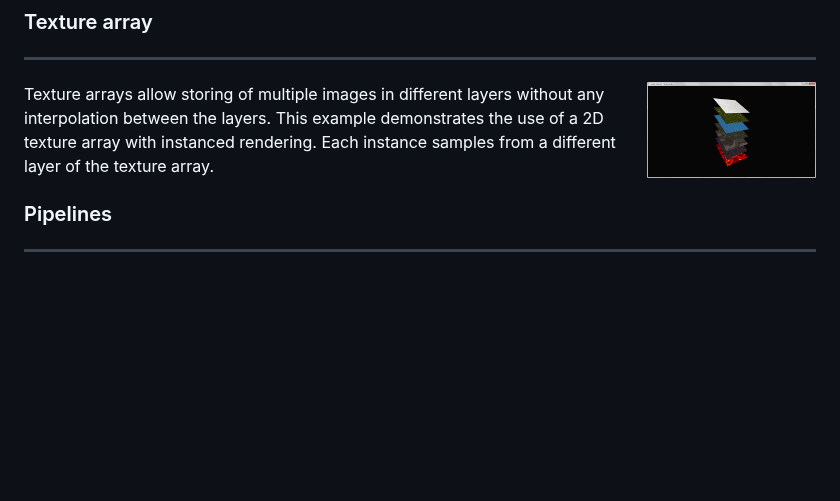
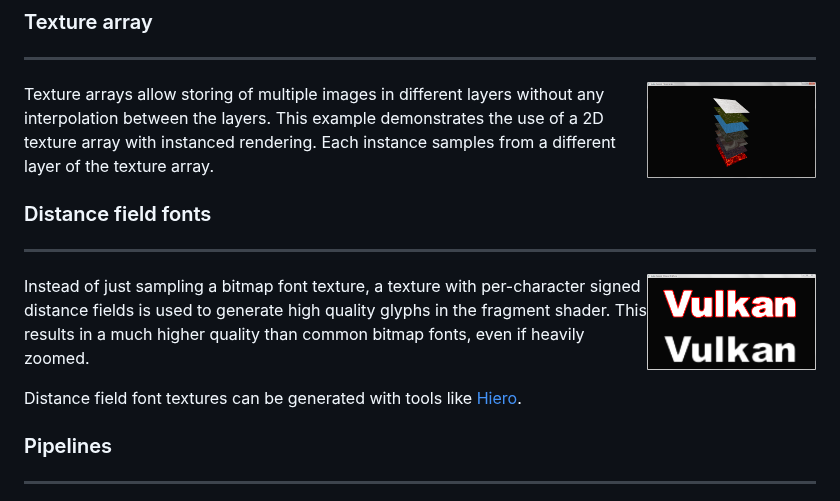
Before and after one commit to SaschaWillems/Vulkan, a Markdown page: README.md, the part around the change. Rendered like a GitHub page; pictures changed too: screenshots/font_distancefield.png (added); blank space fills up the shorter version.

Commit message:
Added info and screenshot for distance field font rendering example

```diff
--- a/README.md
+++ b/README.md
@@ -49,6 +49,14 @@ The demo uses two different pipelines (and shader sets) to display the cubemap a
 
 Texture arrays allow storing of multiple images in different layers without any interpolation between the layers.
 This example demonstrates the use of a 2D texture array with instanced rendering. Each instance samples from a different layer of the texture array.
+
+### Distance field fonts
+----
+<img src="./screenshots/font_distancefield.png" height="96px" align="right">
+
+Instead of just sampling a bitmap font texture, a texture with per-character signed distance fields is used to generate high quality glyphs in the fragment shader. This results in a much higher quality than common bitmap fonts, even if heavily zoomed.
+
+Distance field font textures can be generated with tools like [Hiero](https://github.com/libgdx/libgdx/wiki/Hiero).
 
 ### Pipelines
 ----
```
